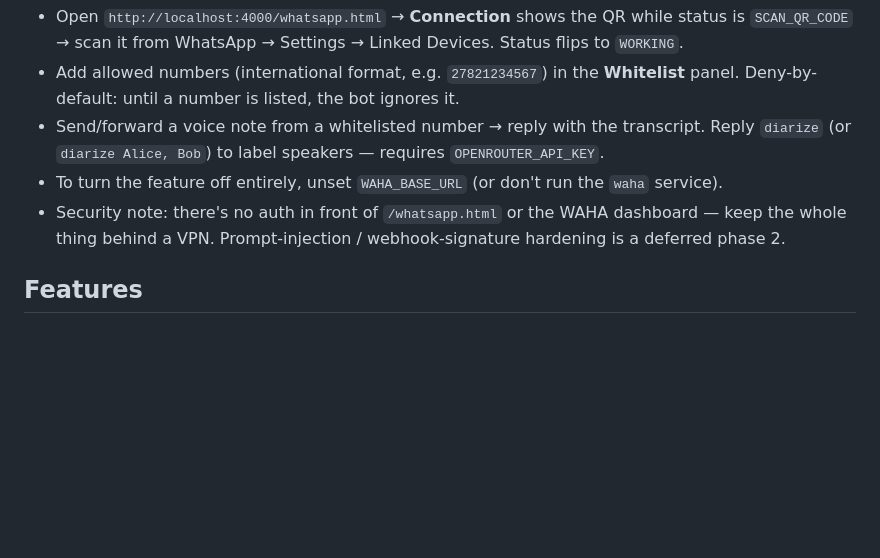
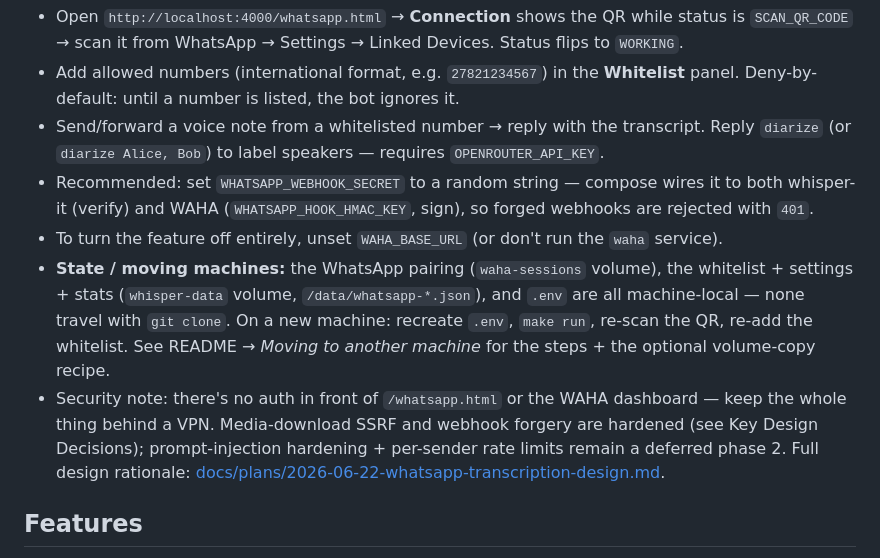
Before and after one commit to lukevenediger/whisper-it, a Markdown page: CLAUDE.md, the part around one of its changes. Drawn GitHub-style; blank space fills up the shorter version.

```diff
--- a/CLAUDE.md
+++ b/CLAUDE.md
@@ -60,8 +60,10 @@ make run
 - Open `http://localhost:4000/whatsapp.html` → **Connection** shows the QR while status is `SCAN_QR_CODE` → scan it from WhatsApp → Settings → Linked Devices. Status flips to `WORKING`.
 - Add allowed numbers (international format, e.g. `27821234567`) in the **Whitelist** panel. Deny-by-default: until a number is listed, the bot ignores it.
 - Send/forward a voice note from a whitelisted number → reply with the transcript. Reply `diarize` (or `diarize Alice, Bob`) to label speakers — requires `OPENROUTER_API_KEY`.
+- Recommended: set `WHATSAPP_WEBHOOK_SECRET` to a random string — compose wires it to both whisper-it (verify) and WAHA (`WHATSAPP_HOOK_HMAC_KEY`, sign), so forged webhooks are rejected with `401`.
 - To turn the feature off entirely, unset `WAHA_BASE_URL` (or don't run the `waha` service).
-- Security note: there's no auth in front of `/whatsapp.html` or the WAHA dashboard — keep the whole thing behind a VPN. Prompt-injection / webhook-signature hardening is a deferred phase 2.
+- **State / moving machines:** the WhatsApp pairing (`waha-sessions` volume), the whitelist + settings + stats (`whisper-data` volume, `/data/whatsapp-*.json`), and `.env` are all machine-local — none travel with `git clone`. On a new machine: recreate `.env`, `make run`, re-scan the QR, re-add the whitelist. See README → _Moving to another machine_ for the steps + the optional volume-copy recipe.
+- Security note: there's no auth in front of `/whatsapp.html` or the WAHA dashboard — keep the whole thing behind a VPN. Media-download SSRF and webhook forgery are hardened (see Key Design Decisions); prompt-injection hardening + per-sender rate limits remain a deferred phase 2. Full design rationale: [docs/plans/2026-06-22-whatsapp-transcription-design.md](docs/plans/2026-06-22-whatsapp-transcription-design.md).
 
 ## Features
 
```
Also changed, not shown: other parts of CLAUDE.md (+21 -21 lines), README.md (+31 -0 lines), docs/plans/2026-06-22-whatsapp-transcription-design.md (added, +126 -0 lines).
